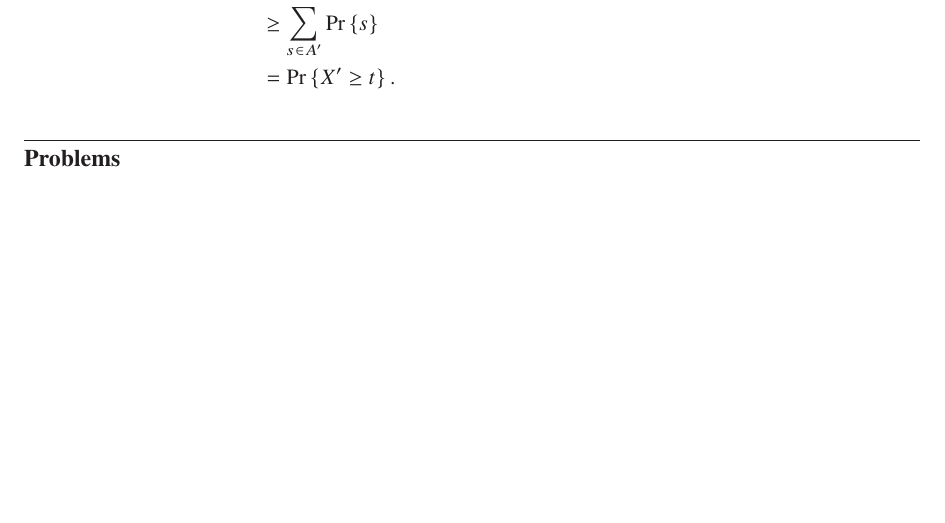
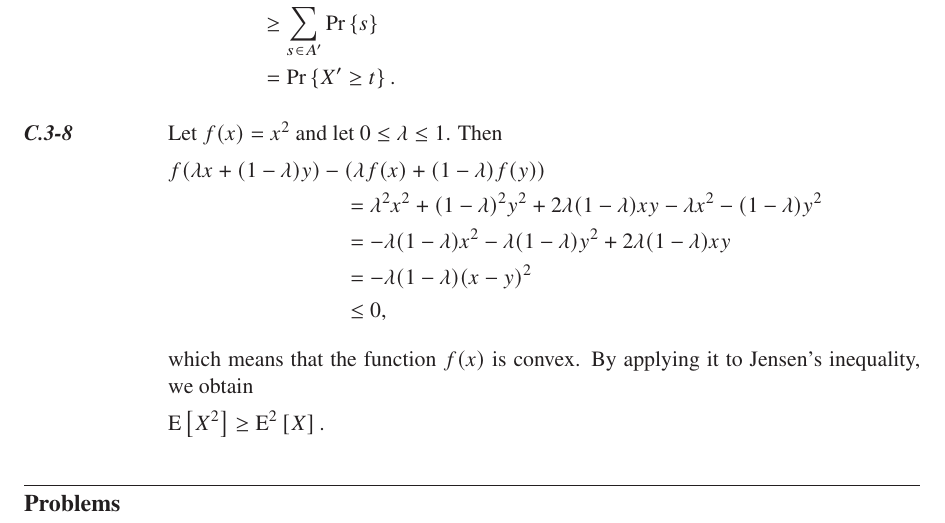
Before and after one commit to wojtask/clrs4e-solutions, a LaTeX thesis (clrs4e-solutions.tex, which reads appendixc/sections/3/8.tex): part of page 42 of 43, cut so that both start at the same text, the shorter picture padded with empty space. Compiled offline with pdfLaTeX; a missing font is replaced by an installed copy or a similar font.

Commit message:
#1510 C.3-8

```diff
--- /dev/null
+++ b/appendixc/sections/3/8.tex
@@ -0,0 +1,14 @@
+Let $f(x)=x^2$ and let $0\le\lambda\le1$.
+Then
+\begin{align*}
+    f(\lambda x+(1-\lambda)y)-{}&(\lambda f(x)+(1-\lambda)f(y)) \\
+    &= \lambda^2x^2+(1-\lambda)^2y^2+2\lambda(1-\lambda)xy-\lambda x^2-(1-\lambda)y^2 \\
+    &= -\lambda(1-\lambda)x^2-\lambda(1-\lambda)y^2+2\lambda(1-\lambda)xy \\
+    &= -\lambda(1-\lambda)(x-y)^2 \\
+    &\le 0,
+\end{align*}
+which means that the function $f(x)$ is convex.
+By applying it to Jensen's inequality, we obtain
+\[
+    \E{X^2} \ge \Esquared{X}.
+\]
--- a/clrs4e-solutions.tex
+++ b/clrs4e-solutions.tex
@@ -173,6 +173,7 @@
 \DeclareMathOperator{\degree}{degree}
 \renewcommand{\Pr}[1]{\operatorname{Pr}\left\{#1\right\}}
 \newcommand{\E}[1]{\operatorname{E}\left[#1\right]}
+\newcommand{\Esquared}[1]{\operatorname{E}^2\left[#1\right]}
 \newcommand{\Var}[1]{\operatorname{Var}\left[#1\right]}
 \newcommand{\I}[1]{\operatorname{I}\left\{#1\right\}}
 \renewcommand{\min}[1]{\operatorname{min}\left\{#1\right\}}
```
